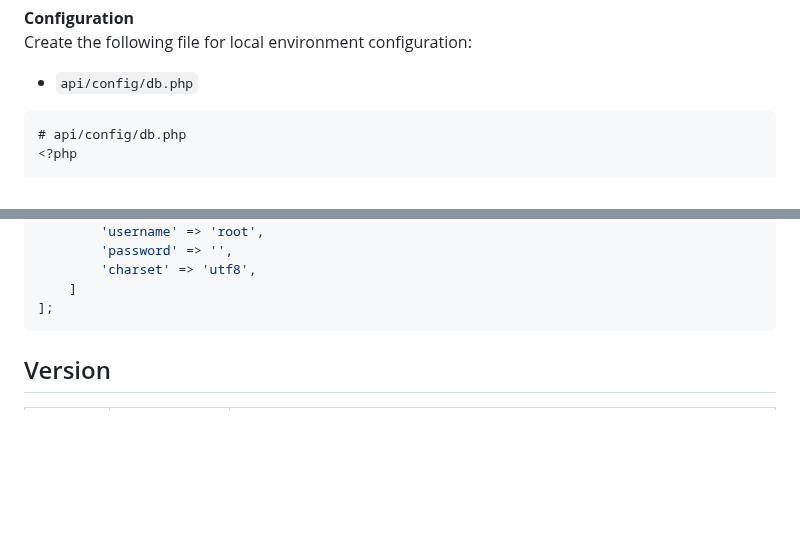
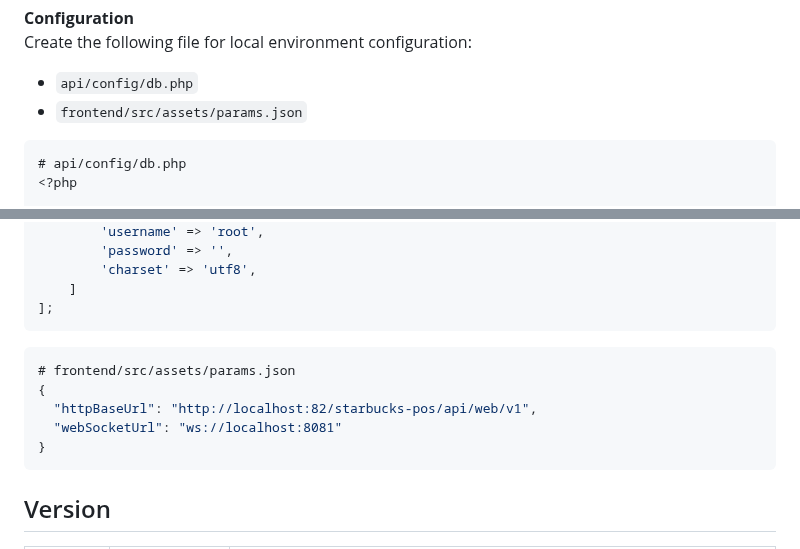
Before and after one commit to My-Dios/flat-app, a Markdown page: README.md, 2 parts joined by grey strips. Rendered like a GitHub page; blank space fills up the shorter version.

````diff
--- a/README.md
+++ b/README.md
@@ -33,6 +33,7 @@ Open MySQL Workbench and create 2 schema:
 <br>
 Create the following file for local environment configuration:
 - `api/config/db.php`
+- `frontend/src/assets/params.json`
 
 ```php
 # api/config/db.php
@@ -54,6 +55,13 @@ return [
         'charset' => 'utf8',
     ]
 ];
+```
+```json
+# frontend/src/assets/params.json
+{
+  "httpBaseUrl": "http://localhost:82/starbucks-pos/api/web/v1",
+  "webSocketUrl": "ws://localhost:8081"
+}
 ```
 
 
````
